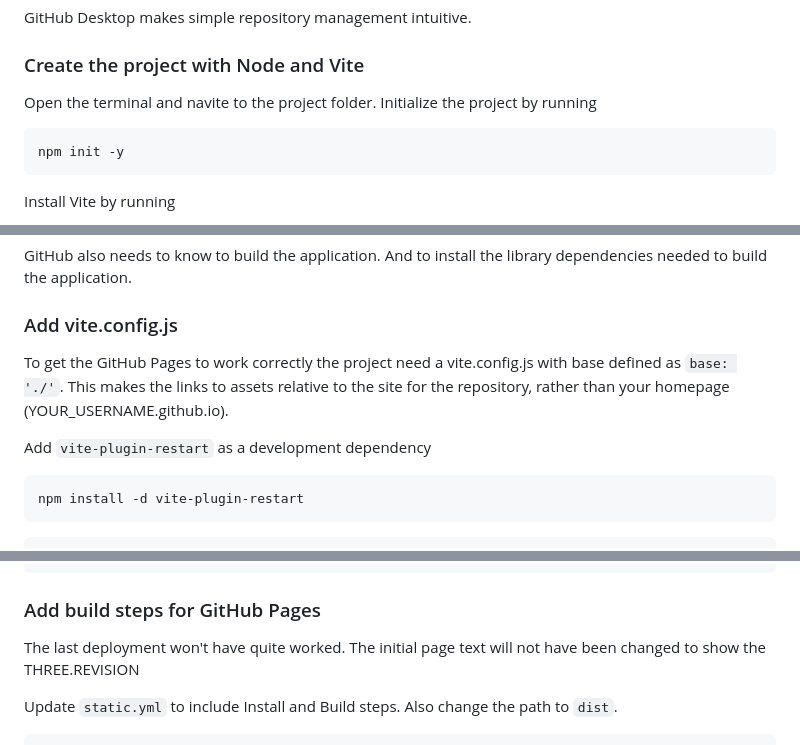
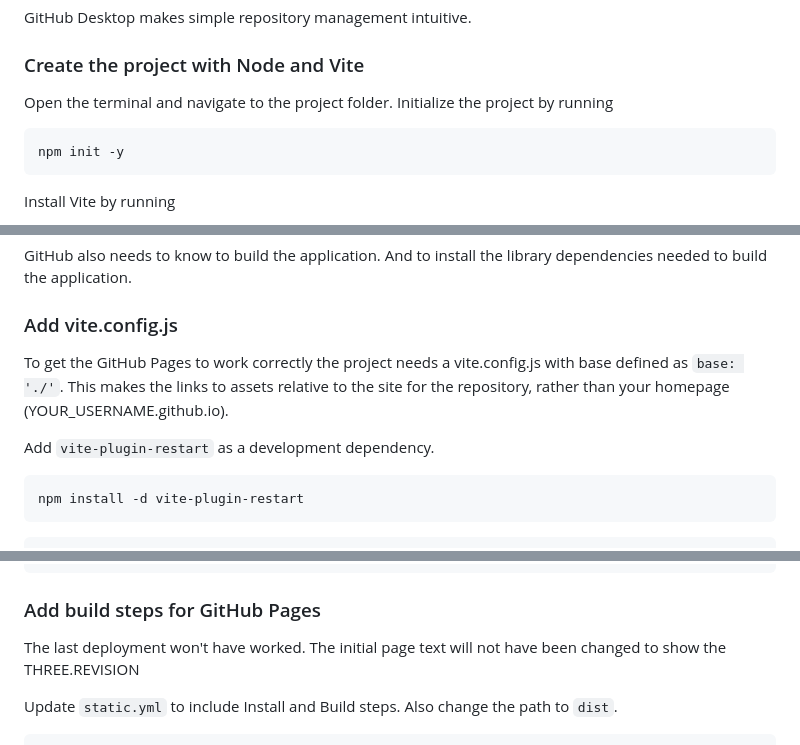
Before and after one commit to kevinfjbecker/paper-airplanes, a Markdown page: README.md, 3 parts joined by grey strips. Drawn GitHub-style.

````diff
--- a/README.md
+++ b/README.md
@@ -37,7 +37,7 @@ GitHub Desktop makes simple repository management intuitive.
 
 ### Create the project with Node and Vite
 
-Open the terminal and navite to the project folder. Initialize the project by running
+Open the terminal and navigate to the project folder. Initialize the project by running
 
 ``` Terminal
 npm init -y
@@ -142,9 +142,9 @@ GitHub also needs to know to build the application. And to install the library d
 
 ### Add vite.config.js
 
-To get the GitHub Pages to work correctly the project need a vite.config.js with base defined as ```base: './'```. This makes the links to assets relative to the site for the repository, rather than your homepage (YOUR_USERNAME.github.io).
+To get the GitHub Pages to work correctly the project needs a vite.config.js with base defined as ```base: './'```. This makes the links to assets relative to the site for the repository, rather than your homepage (YOUR_USERNAME.github.io).
 
-Add ```vite-plugin-restart``` as a development dependency
+Add ```vite-plugin-restart``` as a development dependency.
 
 ``` Terminal
 npm install -d vite-plugin-restart
@@ -177,7 +177,7 @@ export default {
 
 ### Add build steps for GitHub Pages
 
-The last deployment won't have quite worked. The initial page text will not have been changed to show the THREE.REVISION
+The last deployment won't have worked. The initial page text will not have been changed to show the THREE.REVISION
 
 Update ```static.yml``` to include Install and Build steps. Also change the path to ```dist```.
 
````
Also changed, not shown: other parts of README.md (+29 -15 lines).
